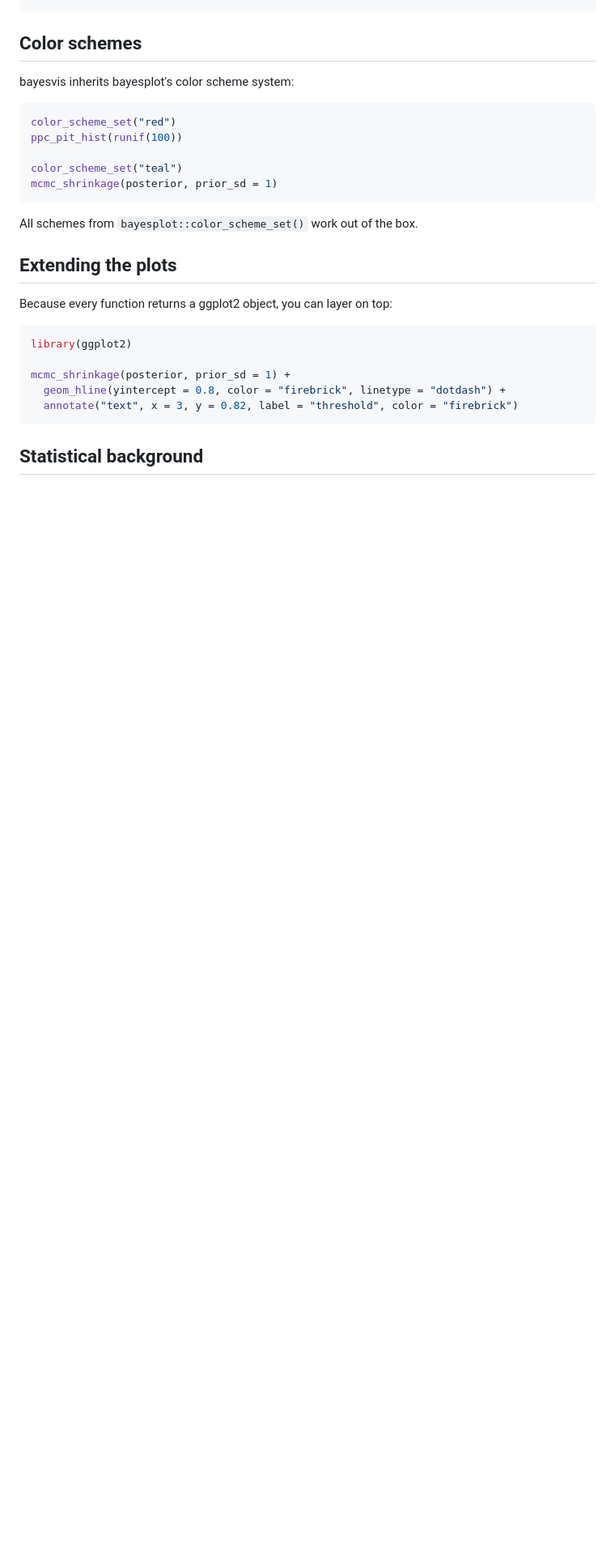
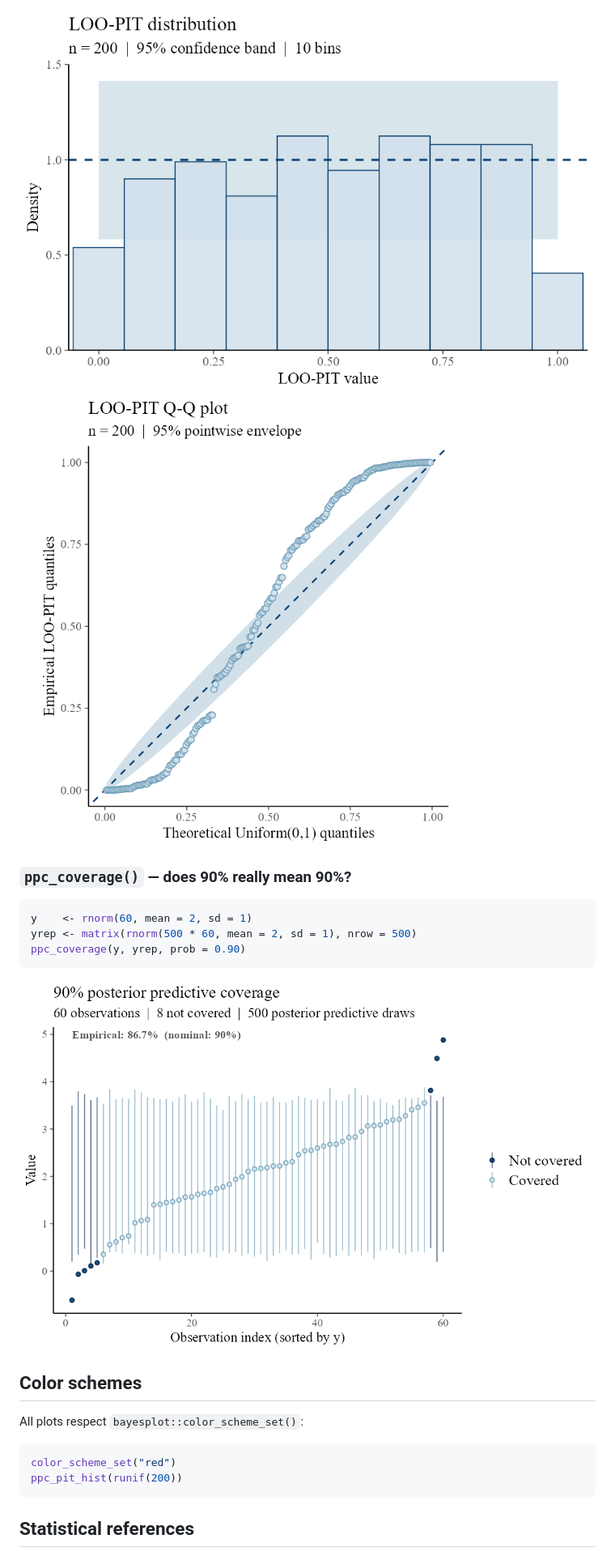
Before and after one commit to utkarshpawade/bayesvis, a Markdown page: README.md, the part around the change printed below. Shown: that part at 81% size. Rendered like a GitHub page; pictures changed too: man/figures/coverage.png (added), man/figures/pit_hist.png (added), man/figures/pit_qq.png (added); blank space fills up the shorter version.

Commit message:
added plots

````diff
--- a/README.md
+++ b/README.md
@@ -87,30 +67,26 @@ ppc_coverage(y, rep, prob = 0.90)
 ```
+
+![](man/figures/pit_hist.png)
+![](man/figures/pit_qq.png)
+
+### `ppc_coverage()` — does 90% really mean 90%?
+
+```r
+y    <- rnorm(60, mean = 2, sd = 1)
+yrep <- matrix(rnorm(500 * 60, mean = 2, sd = 1), nrow = 500)
+ppc_coverage(y, yrep, prob = 0.90)
+```
+
+![](man/figures/coverage.png)
 
 ## Color schemes
 
-bayesvis inherits bayesplot's color scheme system:
+All plots respect `bayesplot::color_scheme_set()`:
 
 ```r
 color_scheme_set("red")
-ppc_pit_hist(runif(100))
-
-color_scheme_set("teal")
-mcmc_shrinkage(posterior, prior_sd = 1)
+ppc_pit_hist(runif(200))
 ```
 
-All schemes from `bayesplot::color_scheme_set()` work out of the box.
+## Statistical references
 
-## Extending the plots
-
-Because every function returns a ggplot2 object, you can layer on top:
-
-```r
-library(ggplot2)
-
-mcmc_shrinkage(posterior, prior_sd = 1) +
-  geom_hline(yintercept = 0.8, color = "firebrick", linetype = "dotdash") +
-  annotate("text", x = 3, y = 0.82, label = "threshold", color = "firebrick")
-```
-
-## Statistical background
-
````
Also changed, not shown: other parts of README.md (+34 -66 lines), man/figures/rank_ecdf.png (added), man/figures/shrinkage.png (added), 1 other file.
